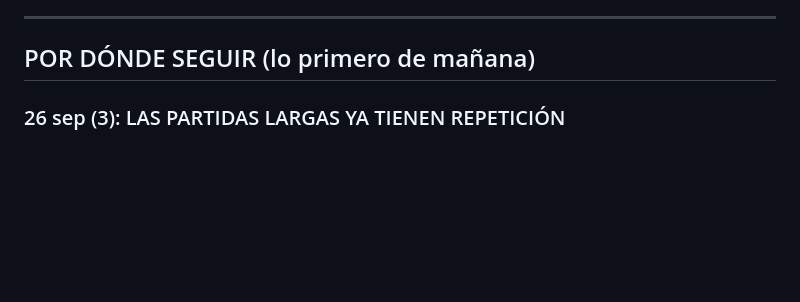
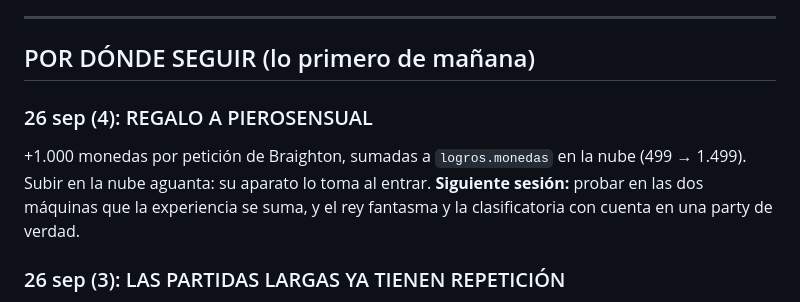
Before and after one commit to iambraightondev/pacman-topmundial, a Markdown page: PENDIENTE.md, the part around the change. GitHub-like rendering; blank space fills up the shorter version.

Commit message:
Note the coin gift to PIEROSENSUAL and what to test next
Co-Authored-By: Claude Opus 5.5 (1M context) <noreply@anthropic.com>

```diff
--- a/PENDIENTE.md
+++ b/PENDIENTE.md
@@ -12,6 +12,13 @@ cristiano) y en [`SPEC.md`](SPEC.md) (cómo funciona por dentro).
 ---
 
 ## POR DÓNDE SEGUIR (lo primero de mañana)
+
+### 26 sep (4): REGALO A PIEROSENSUAL
+
++1.000 monedas por petición de Braighton, sumadas a `logros.monedas` en la
+nube (499 → 1.499). Subir en la nube aguanta: su aparato lo toma al entrar.
+**Siguiente sesión:** probar en las dos máquinas que la experiencia se suma, y
+el rey fantasma y la clasificatoria con cuenta en una party de verdad.
 
 ### 26 sep (3): LAS PARTIDAS LARGAS YA TIENEN REPETICIÓN
 
```
